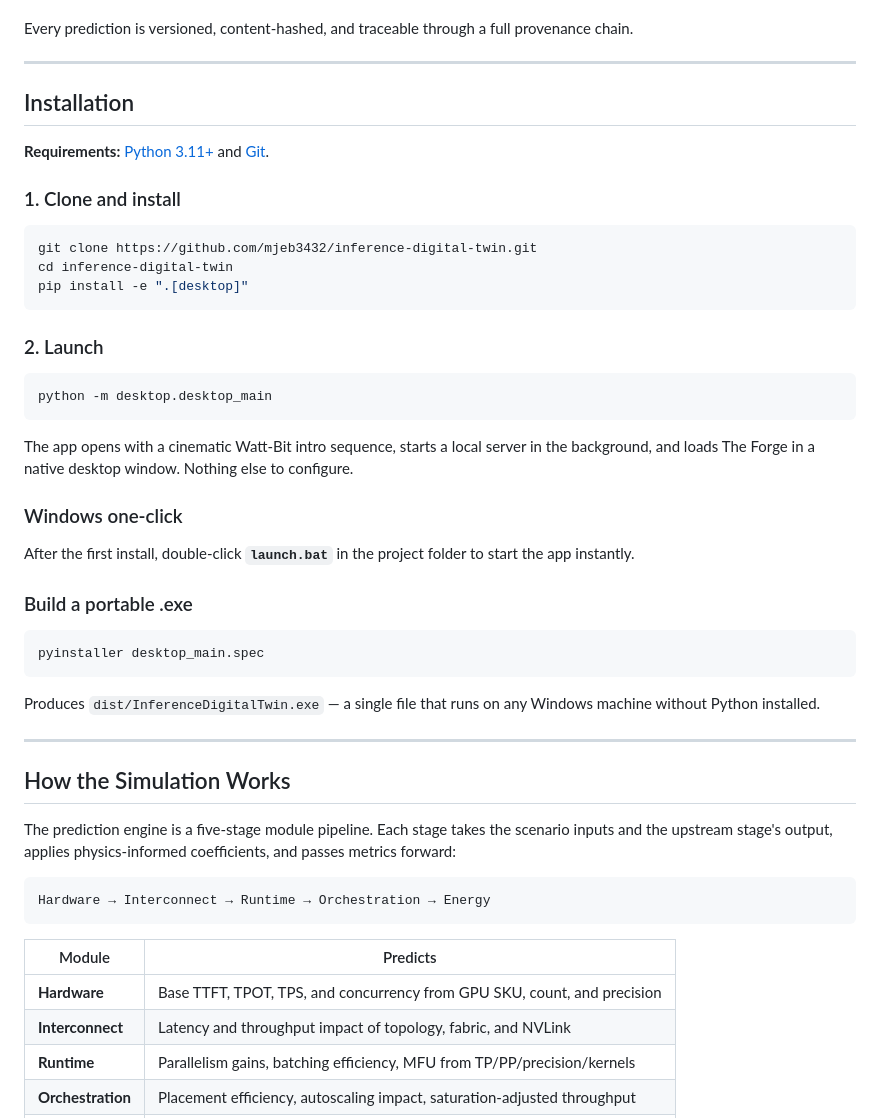
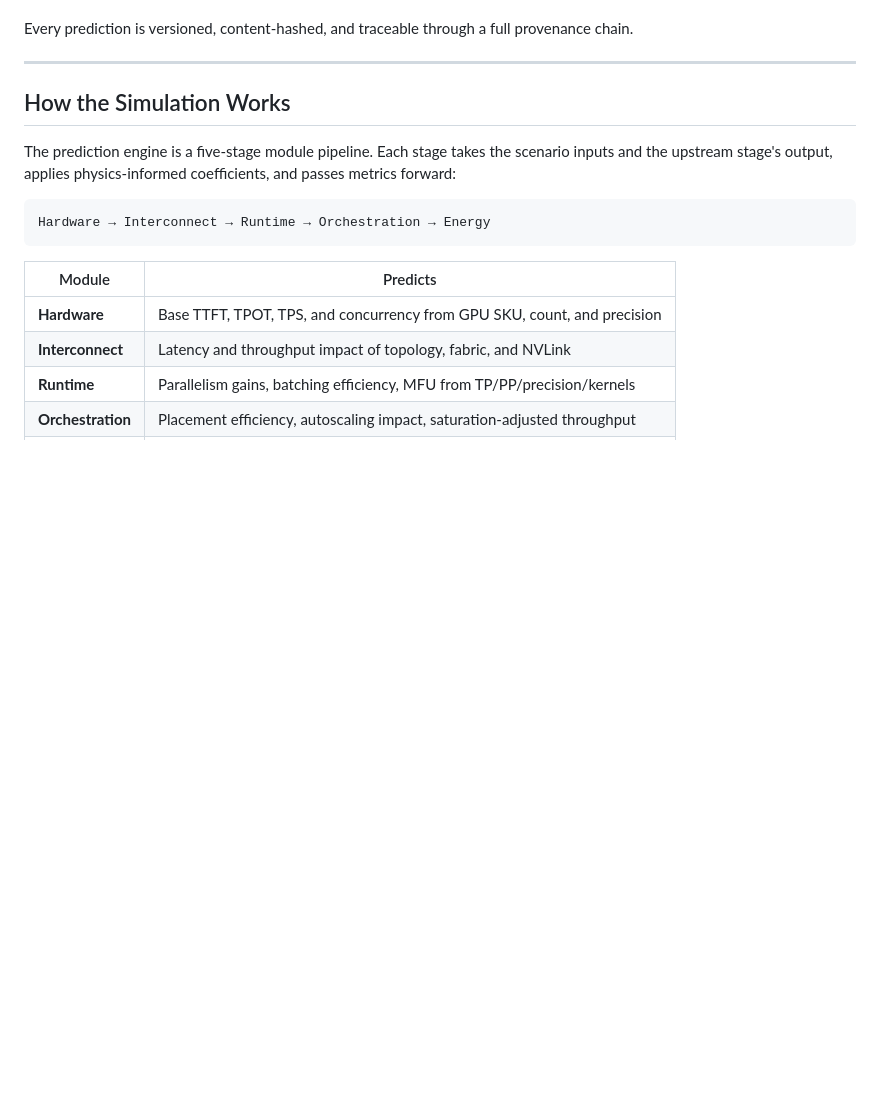
Before and after one commit to mjeb3432/inference-digital-twin, a Markdown page: README.md, the part around one of its changes. Rendered like a GitHub page; blank space fills up the shorter version.

````diff
--- a/README.md
+++ b/README.md
@@ -20,40 +50,6 @@ The core of the application is **The Forge**, an interactive 8-phase simulator w
 8. **Results** — live benchmarks: TTFT, TPS, Concurrency, MFU, GPU utilization, power draw, cost/hour, carbon/hour
 
 Every prediction is versioned, content-hashed, and traceable through a full provenance chain.
-
----
-
-## Installation
-
-**Requirements:** [Python 3.11+](https://www.python.org/downloads/) and [Git](https://git-scm.com/downloads).
-
-### 1. Clone and install
-
-```bash
-git clone https://github.com/mjeb3432/inference-digital-twin.git
-cd inference-digital-twin
-pip install -e ".[desktop]"
-```
-
-### 2. Launch
-
-```bash
-python -m desktop.desktop_main
-```
-
-The app opens with a cinematic Watt-Bit intro sequence, starts a local server in the background, and loads The Forge in a native desktop window. Nothing else to configure.
-
-### Windows one-click
-
-After the first install, double-click **`launch.bat`** in the project folder to start the app instantly.
-
-### Build a portable .exe
-
-```bash
-pyinstaller desktop_main.spec
-```
-
-Produces `dist/InferenceDigitalTwin.exe` — a single file that runs on any Windows machine without Python installed.
 
 ---
 
````
Also changed, not shown: other parts of README.md (+58 -7 lines).
